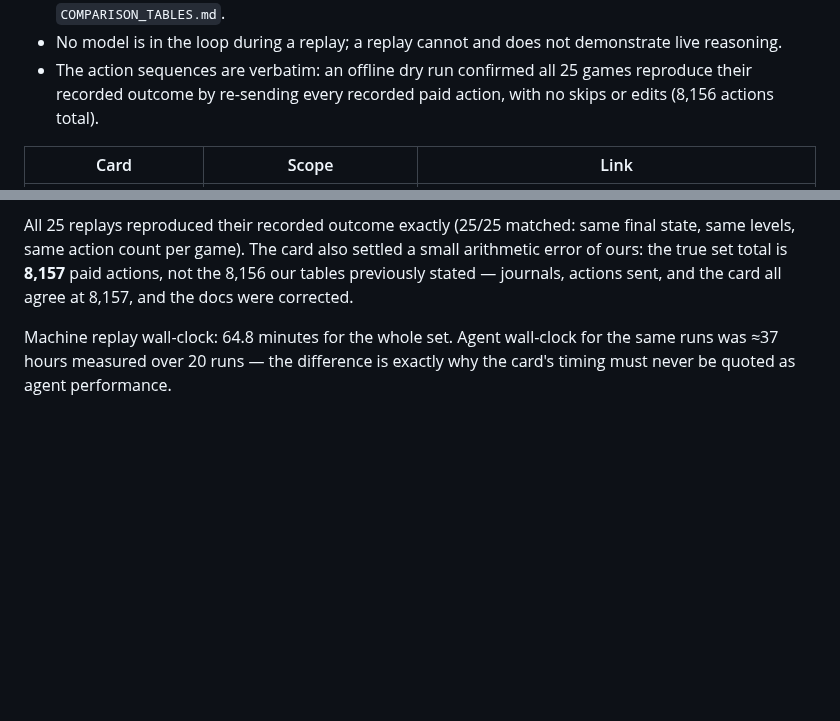
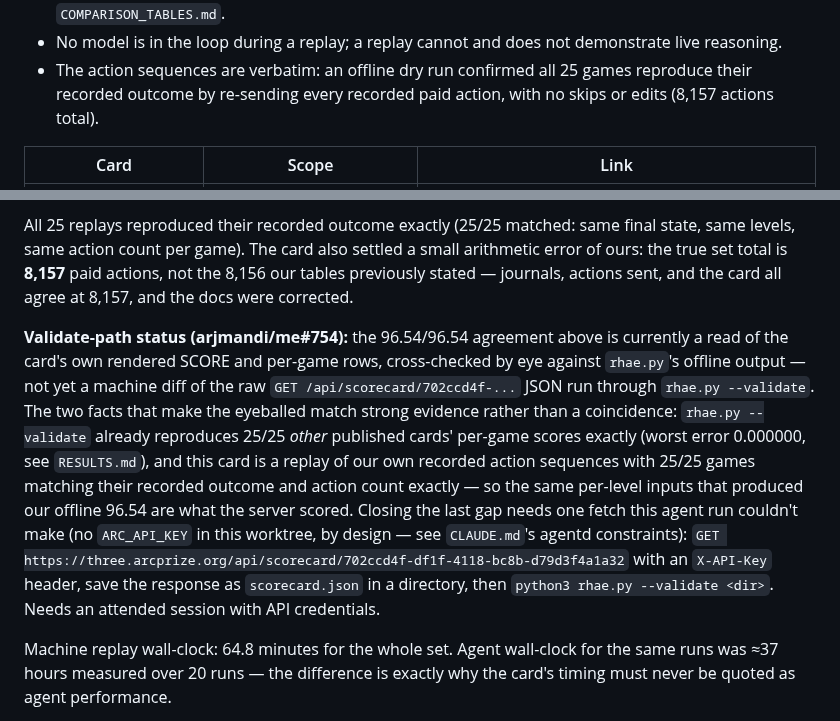
Before and after one commit to arjmandi/assay, a Markdown page: bench/arcagi/SCORECARDS.md, 2 parts joined by grey strips. Drawn GitHub-style; blank space fills up the shorter version.

```diff
--- a/bench/arcagi/SCORECARDS.md
+++ b/bench/arcagi/SCORECARDS.md
@@ -23,7 +23,7 @@ fresh cards. Therefore:
   demonstrate live reasoning.
 - The action sequences are verbatim: an offline dry run confirmed all 25 games
   reproduce their recorded outcome by re-sending every recorded paid action,
-  with no skips or edits (8,156 actions total).
+  with no skips or edits (8,157 actions total).
 
 | Card | Scope | Link |
 |---|---|---|
@@ -44,6 +44,22 @@ final state, same levels, same action count per game). The card also settled a
 small arithmetic error of ours: the true set total is **8,157** paid actions,
 not the 8,156 our tables previously stated — journals, actions sent, and the
 card all agree at 8,157, and the docs were corrected.
+
+**Validate-path status (arjmandi/me#754):** the 96.54/96.54 agreement above is
+currently a read of the card's own rendered SCORE and per-game rows, cross-checked
+by eye against `rhae.py`'s offline output — not yet a machine diff of the raw
+`GET /api/scorecard/702ccd4f-...` JSON run through `rhae.py --validate`. The two
+facts that make the eyeballed match strong evidence rather than a coincidence:
+`rhae.py --validate` already reproduces 25/25 *other* published cards' per-game
+scores exactly (worst error 0.000000, see `RESULTS.md`), and this card is a replay
+of our own recorded action sequences with 25/25 games matching their recorded
+outcome and action count exactly — so the same per-level inputs that produced our
+offline 96.54 are what the server scored. Closing the last gap needs one fetch this
+agent run couldn't make (no `ARC_API_KEY` in this worktree, by design — see
+`CLAUDE.md`'s agentd constraints): `GET https://three.arcprize.org/api/scorecard/702ccd4f-df1f-4118-bc8b-d79d3f4a1a32`
+with an `X-API-Key` header, save the response as `scorecard.json` in a directory,
+then `python3 rhae.py --validate <dir>`. Needs an attended session with API
+credentials.
 
 Machine replay wall-clock: 64.8 minutes for the whole set. Agent wall-clock for
 the same runs was ≈37 hours measured over 20 runs — the difference is exactly
```
Also changed, not shown: bench/arcagi/COMPARISON_TABLES.md (+3 -2 lines).
